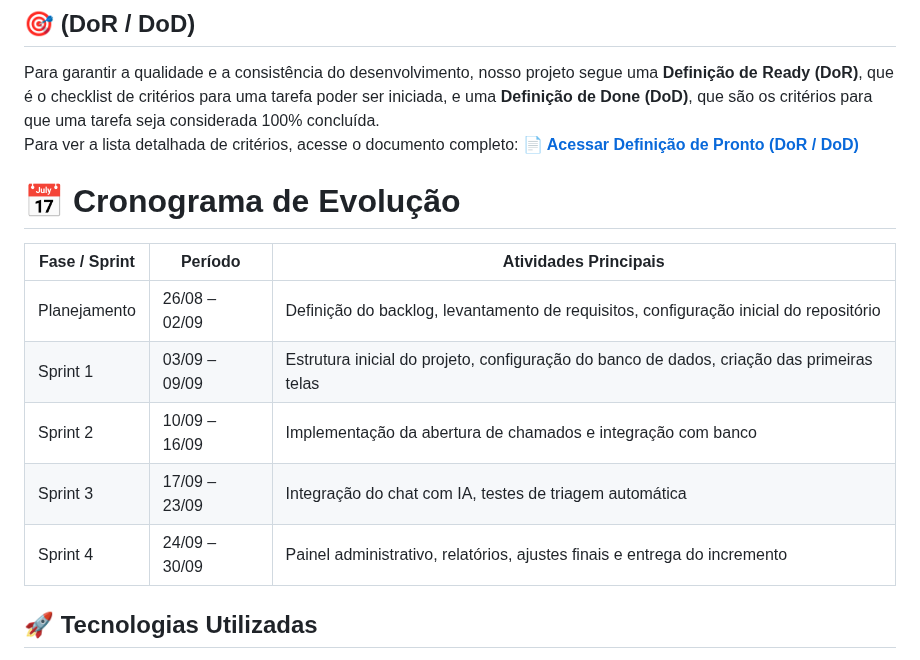
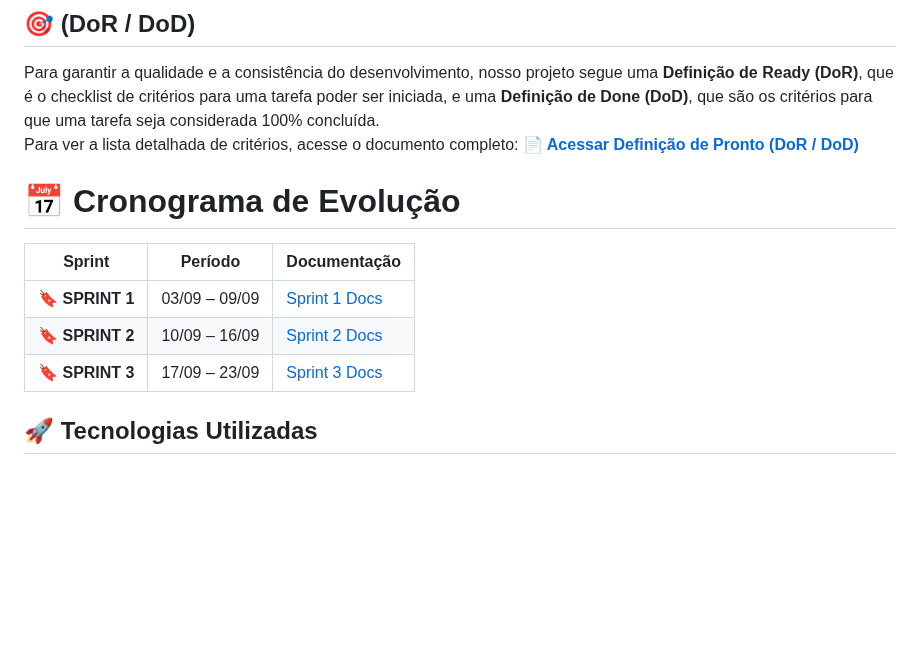
Before and after one commit to MariozanJr/UpDesk-API-Mariozan, a Markdown page: README.md, the part around the change. Drawn GitHub-style; blank space fills up the shorter version.

```diff
--- a/README.md
+++ b/README.md
@@ -36,15 +36,15 @@ O sistema oferece:
 Para garantir a qualidade e a consistência do desenvolvimento, nosso projeto segue uma **Definição de Ready (DoR)**, que é o checklist de critérios para uma tarefa poder ser iniciada, e uma **Definição de Done (DoD)**, que são os critérios para que uma tarefa seja considerada 100% concluída.
 Para ver a lista detalhada de critérios, acesse o documento completo:
 **[📄 Acessar Definição de Pronto (DoR / DoD)](./DoR_DoD.md)**
+
 # 📅 Cronograma de Evolução <a id="cronograma-de-evolucao"></a>
 
-| Fase / Sprint | Período        | Atividades Principais                                                                    |
-| ------------- | -------------- | ---------------------------------------------------------------------------------------- |
-| Planejamento  | 26/08 – 02/09  | Definição do backlog, levantamento de requisitos, configuração inicial do repositório   |
-| Sprint 1      | 03/09 – 09/09  | Estrutura inicial do projeto, configuração do banco de dados, criação das primeiras telas|
-| Sprint 2      | 10/09 – 16/09  | Implementação da abertura de chamados e integração com banco                             |
-| Sprint 3      | 17/09 – 23/09  | Integração do chat com IA, testes de triagem automática                                  |
-| Sprint 4      | 24/09 – 30/09  | Painel administrativo, relatórios, ajustes finais e entrega do incremento               |
+| Sprint          |    Período    | Documentação                                     |
+| --------------- | :-----------: | ------------------------------------------------ |
+| 🔖 **SPRINT 1** | 03/09 – 09/09| [Sprint 1 Docs](./sprint-1/README.md) |
+| 🔖 **SPRINT 2** | 10/09 – 16/09 | [Sprint 2 Docs](./sprints/sprint-2/README.md) |
+| 🔖 **SPRINT 3** | 17/09 – 23/09 | [Sprint 3 Docs](./sprints/sprint-3/README.md) |
+
 
 ## 🚀 Tecnologias Utilizadas <a id="tecnologias-utilizadas"></a>
 - **Backend**: Python + Flask
```
